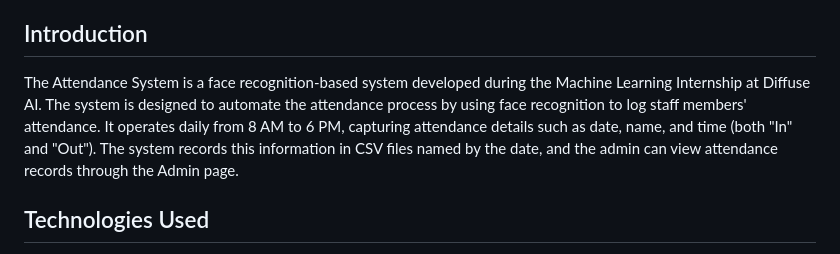
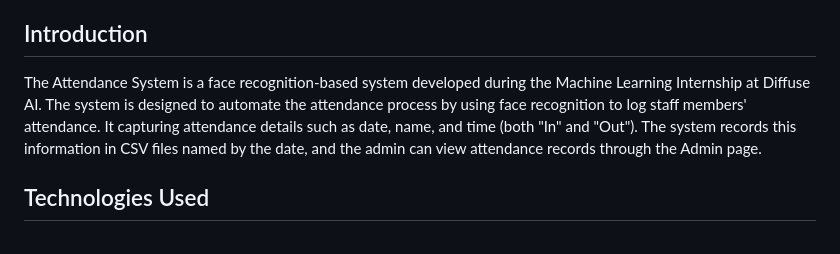
Before and after one commit to anandsundaramoorthysa/REPO1.ANAND.Face_Dec_Rec, a Markdown page: README.md, the part around the change. Drawn GitHub-style.

```diff
--- a/README.md
+++ b/README.md
@@ -15,7 +15,7 @@
 - [Results](#results)
 
 ## Introduction
-The Attendance System is a face recognition-based system developed during the Machine Learning Internship at Diffuse AI. The system is designed to automate the attendance process by using face recognition to log staff members' attendance. It operates daily from 8 AM to 6 PM, capturing attendance details such as date, name, and time (both "In" and "Out"). The system records this information in CSV files named by the date, and the admin can view attendance records through the Admin page.
+The Attendance System is a face recognition-based system developed during the Machine Learning Internship at Diffuse AI. The system is designed to automate the attendance process by using face recognition to log staff members' attendance. It capturing attendance details such as date, name, and time (both "In" and "Out"). The system records this information in CSV files named by the date, and the admin can view attendance records through the Admin page.
 
 ## Technologies Used
 - **HTML**: For structuring the web pages.
```
